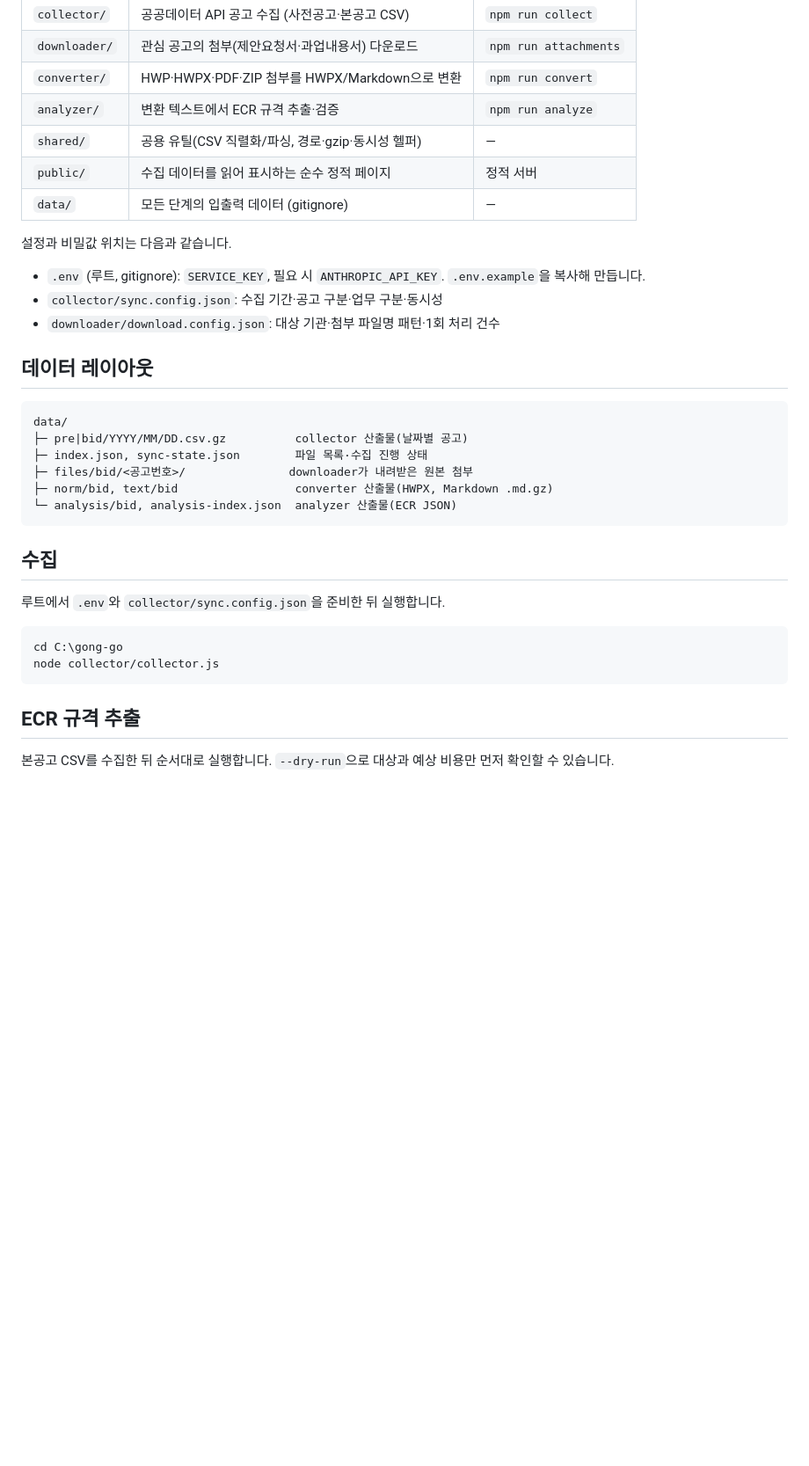
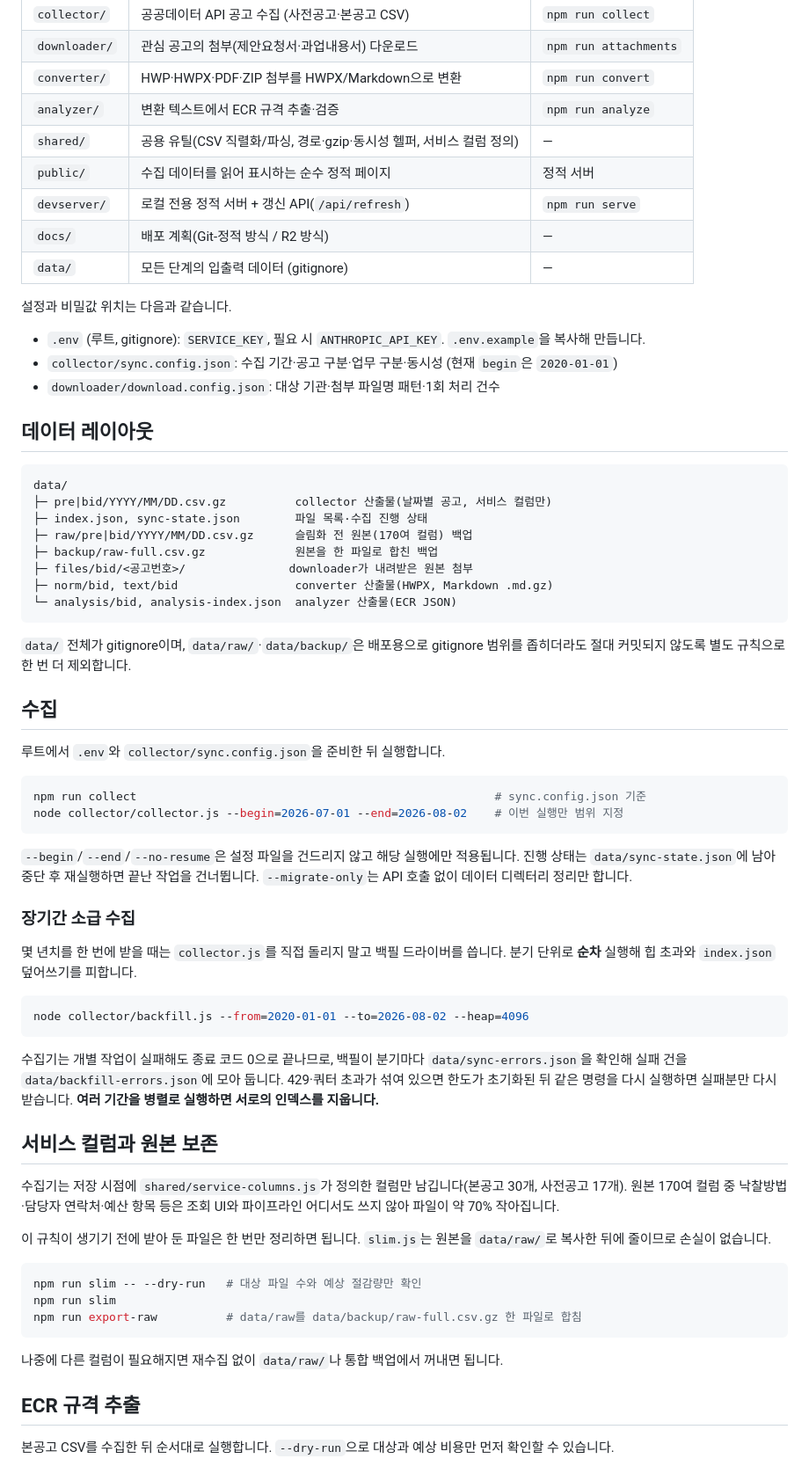
Before and after one commit to tkddls8848/gong-go, a Markdown page: README.md, the part around one of its changes. Shown at 88% size. Rendered like a GitHub page; blank space fills up the shorter version.

Commit message:
readme 업데이트

````diff
--- a/README.md
+++ b/README.md
@@ -10,35 +10,67 @@
 | `downloader/` | 관심 공고의 첨부(제안요청서·과업내용서) 다운로드 | `npm run attachments` |
 | `converter/` | HWP·HWPX·PDF·ZIP 첨부를 HWPX/Markdown으로 변환 | `npm run convert` |
 | `analyzer/` | 변환 텍스트에서 ECR 규격 추출·검증 | `npm run analyze` |
-| `shared/` | 공용 유틸(CSV 직렬화/파싱, 경로·gzip·동시성 헬퍼) | — |
+| `shared/` | 공용 유틸(CSV 직렬화/파싱, 경로·gzip·동시성 헬퍼, 서비스 컬럼 정의) | — |
 | `public/` | 수집 데이터를 읽어 표시하는 순수 정적 페이지 | 정적 서버 |
+| `devserver/` | 로컬 전용 정적 서버 + 갱신 API(`/api/refresh`) | `npm run serve` |
+| `docs/` | 배포 계획(Git-정적 방식 / R2 방식) | — |
 | `data/` | 모든 단계의 입출력 데이터 (gitignore) | — |
 
 설정과 비밀값 위치는 다음과 같습니다.
 
 - `.env` (루트, gitignore): `SERVICE_KEY`, 필요 시 `ANTHROPIC_API_KEY`. `.env.example`을 복사해 만듭니다.
-- `collector/sync.config.json`: 수집 기간·공고 구분·업무 구분·동시성
+- `collector/sync.config.json`: 수집 기간·공고 구분·업무 구분·동시성 (현재 `begin`은 `2020-01-01`)
 - `downloader/download.config.json`: 대상 기관·첨부 파일명 패턴·1회 처리 건수
 
 ## 데이터 레이아웃
 
 ```
 data/
-├─ pre|bid/YYYY/MM/DD.csv.gz          collector 산출물(날짜별 공고)
+├─ pre|bid/YYYY/MM/DD.csv.gz          collector 산출물(날짜별 공고, 서비스 컬럼만)
 ├─ index.json, sync-state.json        파일 목록·수집 진행 상태
+├─ raw/pre|bid/YYYY/MM/DD.csv.gz      슬림화 전 원본(170여 컬럼) 백업
+├─ backup/raw-full.csv.gz             원본을 한 파일로 합친 백업
 ├─ files/bid/<공고번호>/               downloader가 내려받은 원본 첨부
 ├─ norm/bid, text/bid                 converter 산출물(HWPX, Markdown .md.gz)
 └─ analysis/bid, analysis-index.json  analyzer 산출물(ECR JSON)
 ```
+
+`data/` 전체가 gitignore이며, `data/raw/`·`data/backup/`은 배포용으로 gitignore 범위를 좁히더라도 절대 커밋되지 않도록 별도 규칙으로 한 번 더 제외합니다.
 
 ## 수집
 
 루트에서 `.env`와 `collector/sync.config.json`을 준비한 뒤 실행합니다.
 
 ```powershell
-cd C:\gong-go
-node collector/collector.js
+npm run collect                                                    # sync.config.json 기준
+node collector/collector.js --begin=2026-07-01 --end=2026-08-02    # 이번 실행만 범위 지정
 ```
+
+`--begin`/`--end`/`--no-resume`은 설정 파일을 건드리지 않고 해당 실행에만 적용됩니다. 진행 상태는 `data/sync-state.json`에 남아 중단 후 재실행하면 끝난 작업을 건너뜁니다. `--migrate-only`는 API 호출 없이 데이터 디렉터리 정리만 합니다.
+
+### 장기간 소급 수집
+
+몇 년치를 한 번에 받을 때는 `collector.js`를 직접 돌리지 말고 백필 드라이버를 씁니다. 분기 단위로 **순차** 실행해 힙 초과와 `index.json` 덮어쓰기를 피합니다.
+
+```powershell
+node collector/backfill.js --from=2020-01-01 --to=2026-08-02 --heap=4096
+```
+
+수집기는 개별 작업이 실패해도 종료 코드 0으로 끝나므로, 백필이 분기마다 `data/sync-errors.json`을 확인해 실패 건을 `data/backfill-errors.json`에 모아 둡니다. 429·쿼터 초과가 섞여 있으면 한도가 초기화된 뒤 같은 명령을 다시 실행하면 실패분만 다시 받습니다. **여러 기간을 병렬로 실행하면 서로의 인덱스를 지웁니다.**
+
+## 서비스 컬럼과 원본 보존
+
+수집기는 저장 시점에 `shared/service-columns.js`가 정의한 컬럼만 남깁니다(본공고 30개, 사전공고 17개). 원본 170여 컬럼 중 낙찰방법·담당자 연락처·예산 항목 등은 조회 UI와 파이프라인 어디서도 쓰지 않아 파일이 약 70% 작아집니다.
+
+이 규칙이 생기기 전에 받아 둔 파일은 한 번만 정리하면 됩니다. `slim.js`는 원본을 `data/raw/`로 복사한 뒤에 줄이므로 손실이 없습니다.
+
+```powershell
+npm run slim -- --dry-run   # 대상 파일 수와 예상 절감량만 확인
+npm run slim
+npm run export-raw          # data/raw를 data/backup/raw-full.csv.gz 한 파일로 합침
+```
+
+나중에 다른 컬럼이 필요해지면 재수집 없이 `data/raw/`나 통합 백업에서 꺼내면 됩니다.
 
 ## ECR 규격 추출
 
````
Also changed, not shown: other parts of README.md (+10 -1 lines), 1 other file.
